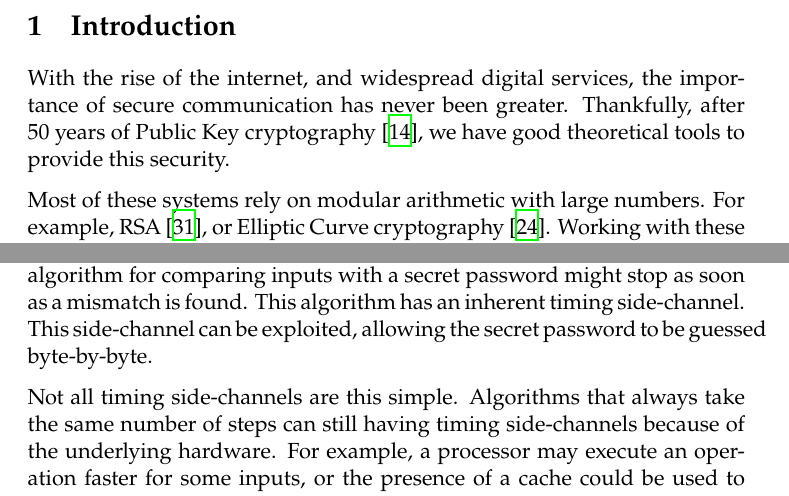
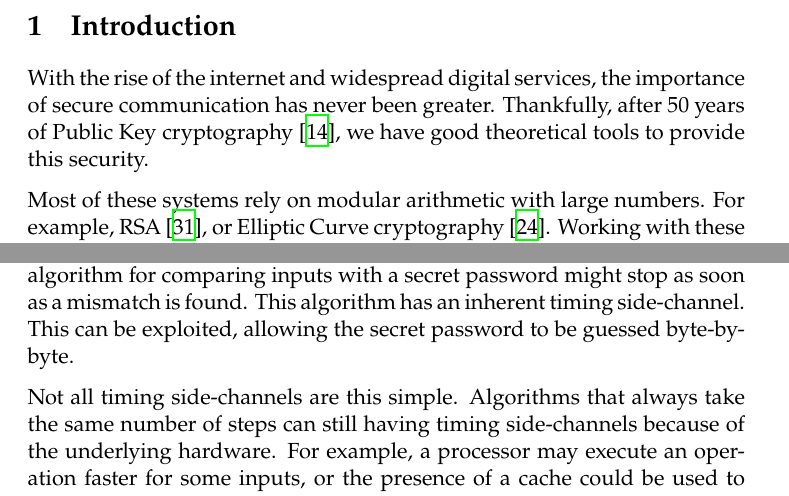
Before and after one commit to cronokirby/BSc-Project-Report, a LaTeX document (main.tex): two parts of pages 3 and 5 of 24, joined at a grey line, cut so that both start at the same text. Compiled offline with XeLaTeX.

Commit message:
Final tweaks

```diff
--- a/main.tex
+++ b/main.tex
@@ -27,7 +27,7 @@
 
 \section{Introduction}
 
-With the rise of the internet, and widespread
+With the rise of the internet and widespread
 digital services, the importance of
 secure communication has never been greater.
 Thankfully, after 50 years of Public Key cryptography
@@ -179,7 +179,7 @@ When a program takes a different number of steps based on the value of some
 secret, this is an obvious timing side-channel.
 For example, a naive algorithm for comparing inputs with a secret password
 might stop as soon as a mismatch is found. This algorithm has
-an inherent timing side-channel. This side-channel can be exploited,
+an inherent timing side-channel. This can be exploited,
 allowing the secret password to be guessed byte-by-byte.
 
 Not all timing side-channels are this simple. Algorithms
```
Also changed, not shown: main.pdf.
